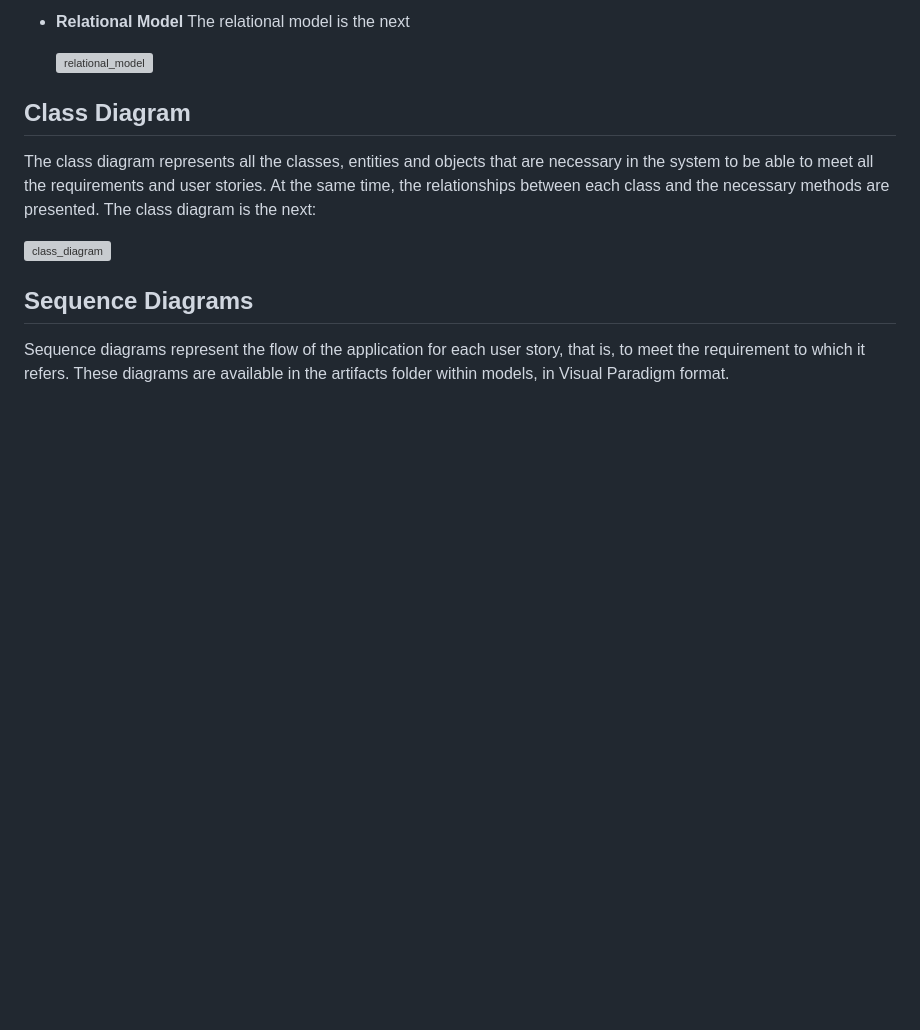
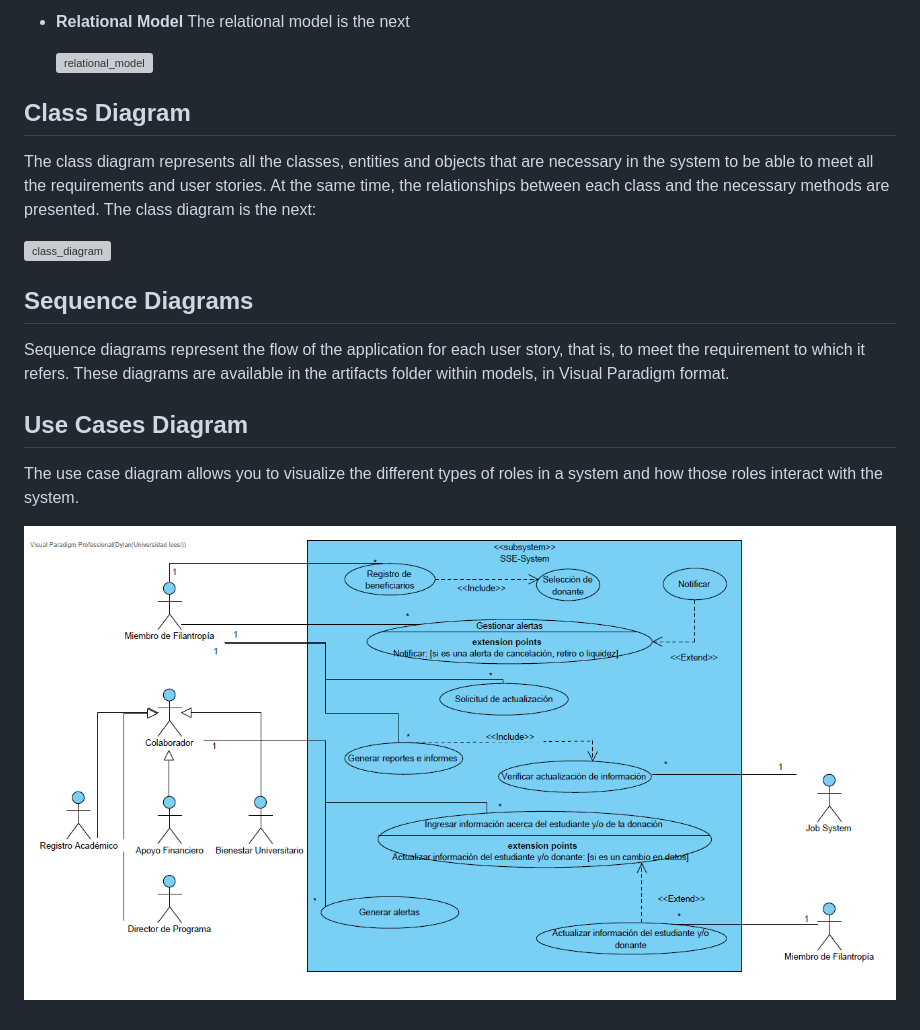
Before and after one commit to ICESI-PI1/icesi-filantrop-a-equipo-3, a Markdown page: docs/models/models.md, the part around the change. GitHub-like rendering; pictures changed too: docs/img/use_cases.png (added); blank space fills up the shorter version; grey boxes are pictures that could not be loaded.

```diff
--- a/docs/models/models.md
+++ b/docs/models/models.md
@@ -22,3 +22,8 @@ $$$$
 
 ## **Sequence Diagrams**
   Sequence diagrams represent the flow of the application for each user story, that is, to meet the requirement to which it refers. These diagrams are available in the artifacts folder within models, in Visual Paradigm format.
+
+## **Use Cases Diagram**
+  The use case diagram allows you to visualize the different types of roles in a system and how those roles interact with the system.
+
+  ![use_cases_diagram](https://github.com/ICESI-PI1/icesi-filantrop-a-equipo-3/blob/master/docs/img/use_cases.png)
```
Also changed, not shown: README.md (added, +11 -0 lines), 2 other files.
